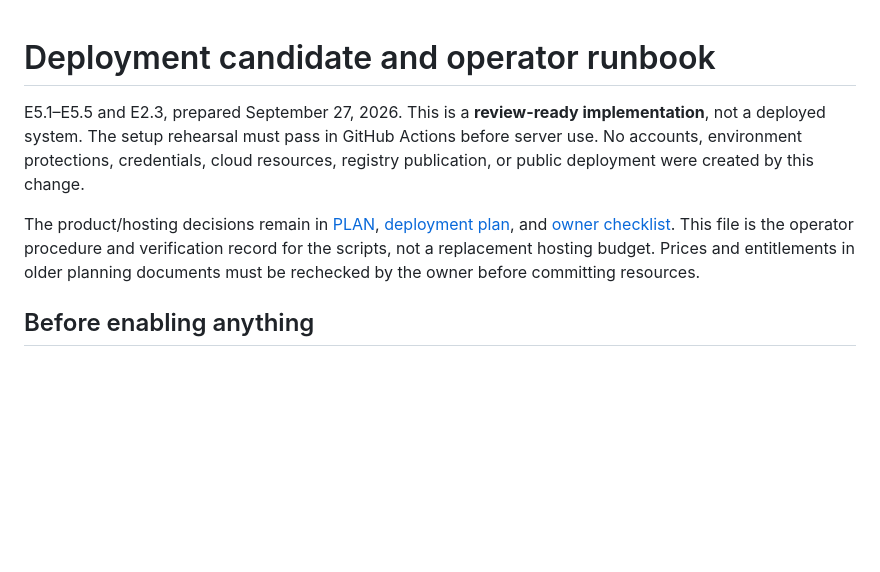
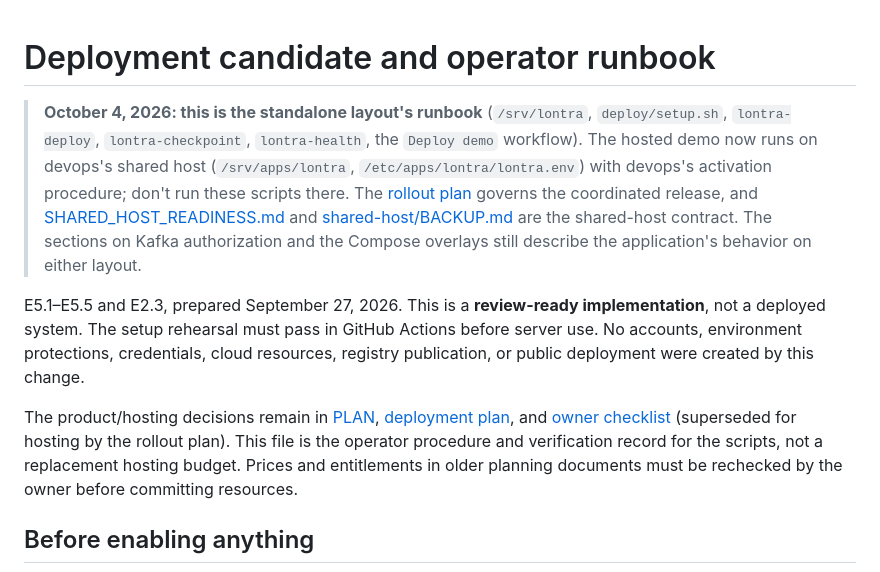
Before and after one commit to jfricano/lontra-creek, a Markdown page: deploy/OPERATIONS.md, the part around the change. Rendered like a GitHub page; blank space fills up the shorter version.

Commit message:
docs(deploy): mark the operator runbook as the standalone layout's

```diff
--- a/deploy/OPERATIONS.md
+++ b/deploy/OPERATIONS.md
@@ -1,4 +1,6 @@
 # Deployment candidate and operator runbook
+
+> **October 4, 2026: this is the standalone layout's runbook** (`/srv/lontra`, `deploy/setup.sh`, `lontra-deploy`, `lontra-checkpoint`, `lontra-health`, the `Deploy demo` workflow). The hosted demo now runs on devops's shared host (`/srv/apps/lontra`, `/etc/apps/lontra/lontra.env`) with devops's activation procedure; don't run these scripts there. The [rollout plan](../docs/releases/0.2.0-rc.1/ROLLOUT_PLAN.md) governs the coordinated release, and [SHARED_HOST_READINESS.md](../docs/SHARED_HOST_READINESS.md) and [shared-host/BACKUP.md](shared-host/BACKUP.md) are the shared-host contract. The sections on Kafka authorization and the Compose overlays still describe the application's behavior on either layout.
 
 E5.1–E5.5 and E2.3, prepared September 27, 2026. This is a **review-ready implementation**,
 not a deployed system. The setup rehearsal must pass in GitHub Actions before
@@ -7,7 +9,7 @@ registry publication, or public deployment were created by this change.
 
 The product/hosting decisions remain in [PLAN](../docs/PLAN.md),
 [deployment plan](../docs/DEPLOYMENT_PLAN.md), and
-[owner checklist](../docs/HOSTING.md). This file is the operator procedure and
+[owner checklist](../docs/HOSTING.md) (superseded for hosting by the rollout plan). This file is the operator procedure and
 verification record for the scripts, not a replacement hosting budget. Prices
 and entitlements in older planning documents must be rechecked by the owner
 before committing resources.
```
